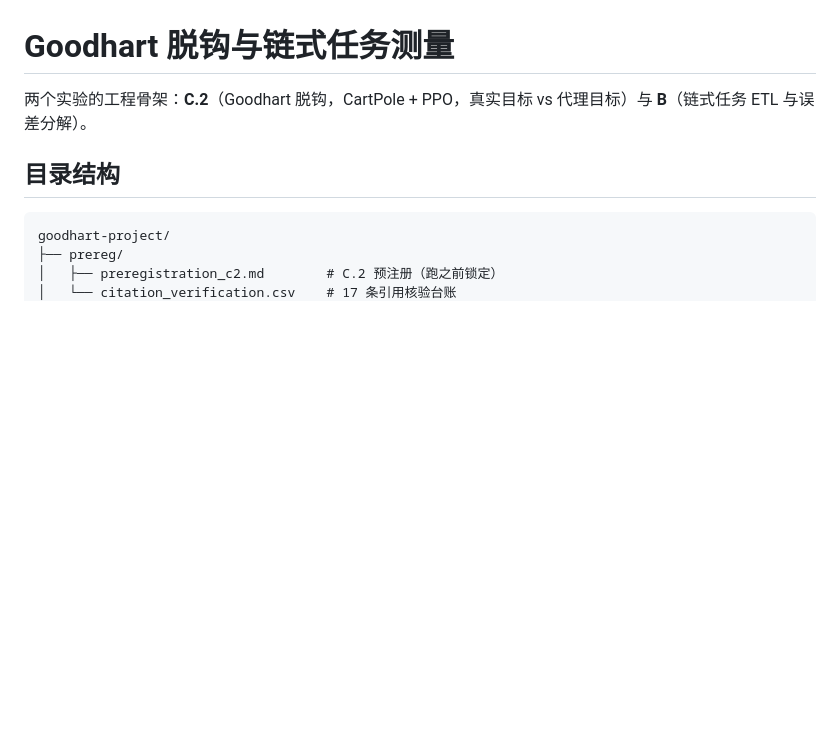
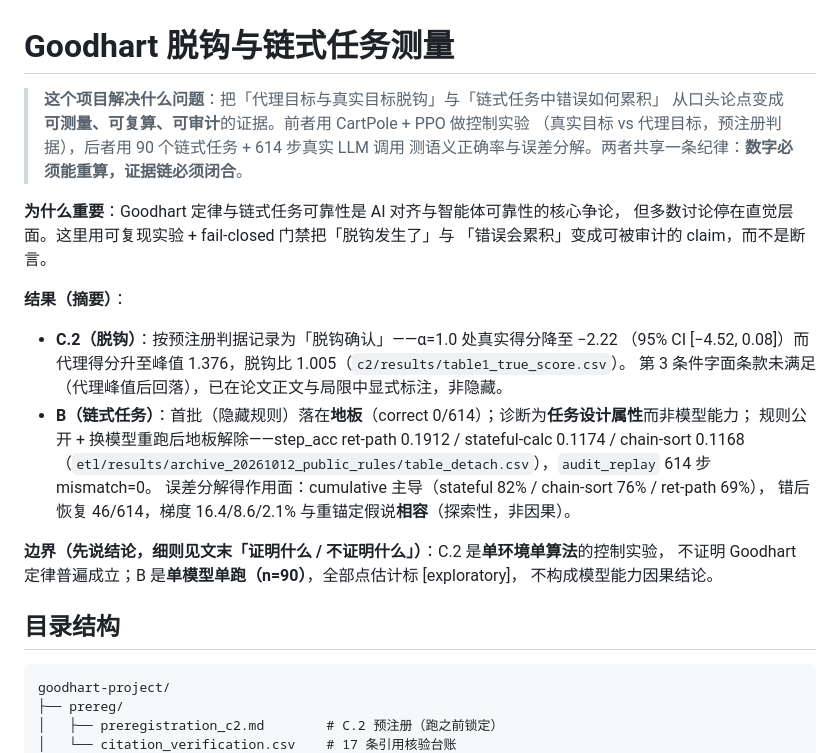
Before and after one commit to aidless/goodhart-project, a Markdown page: README.md, the part around one of its changes. Drawn GitHub-style; blank space fills up the shorter version.

```diff
--- a/README.md
+++ b/README.md
@@ -1,6 +1,27 @@
 # Goodhart 脱钩与链式任务测量
 
-两个实验的工程骨架：**C.2**（Goodhart 脱钩，CartPole + PPO，真实目标 vs 代理目标）与 **B**（链式任务 ETL 与误差分解）。
+> **这个项目解决什么问题**：把「代理目标与真实目标脱钩」与「链式任务中错误如何累积」
+> 从口头论点变成**可测量、可复算、可审计**的证据。前者用 CartPole + PPO 做控制实验
+> （真实目标 vs 代理目标，预注册判据），后者用 90 个链式任务 + 614 步真实 LLM 调用
+> 测语义正确率与误差分解。两者共享一条纪律：**数字必须能重算，证据链必须闭合**。
+
+**为什么重要**：Goodhart 定律与链式任务可靠性是 AI 对齐与智能体可靠性的核心争论，
+但多数讨论停在直觉层面。这里用可复现实验 + fail-closed 门禁把「脱钩发生了」与
+「错误会累积」变成可被审计的 claim，而不是断言。
+
+**结果（摘要）**：
+- **C.2（脱钩）**：按预注册判据记录为「脱钩确认」——α=1.0 处真实得分降至 −2.22
+  （95% CI [−4.52, 0.08]）而代理得分升至峰值 1.376，脱钩比 1.005（`c2/results/table1_true_score.csv`）。
+  第 3 条件字面条款未满足（代理峰值后回落），已在论文正文与局限中显式标注，非隐藏。
+- **B（链式任务）**：首批（隐藏规则）落在**地板**（correct 0/614）；诊断为**任务设计属性**而非模型能力；
+  规则公开 + 换模型重跑后地板解除——step_acc ret-path 0.1912 / stateful-calc 0.1174 / chain-sort 0.1168
+  （`etl/results/archive_20261012_public_rules/table_detach.csv`），`audit_replay` 614 步 mismatch=0。
+  误差分解得作用面：cumulative 主导（stateful 82% / chain-sort 76% / ret-path 69%），
+  错后恢复 46/614，梯度 16.4/8.6/2.1% 与重锚定假说**相容**（探索性，非因果）。
+
+**边界（先说结论，细则见文末「证明什么 / 不证明什么」）**：C.2 是**单环境单算法**的控制实验，
+不证明 Goodhart 定律普遍成立；B 是**单模型单跑（n=90）**，全部点估计标 [exploratory]，
+不构成模型能力因果结论。
 
 ## 目录结构
 
```
Also changed, not shown: other parts of README.md (+63 -0 lines).
